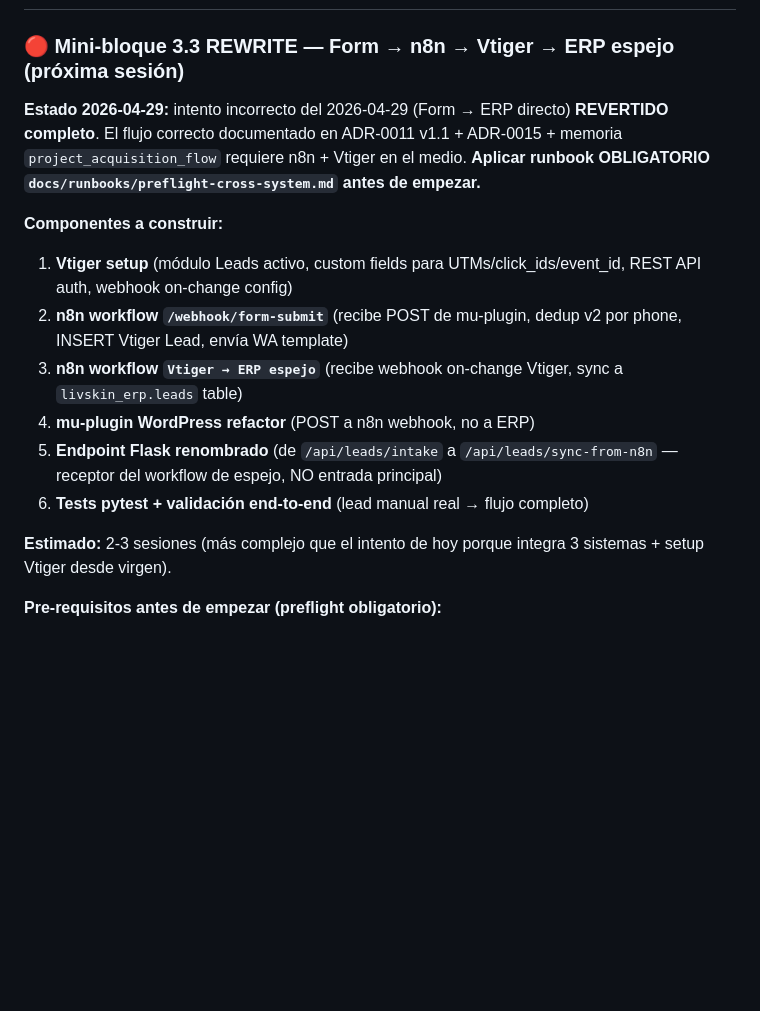
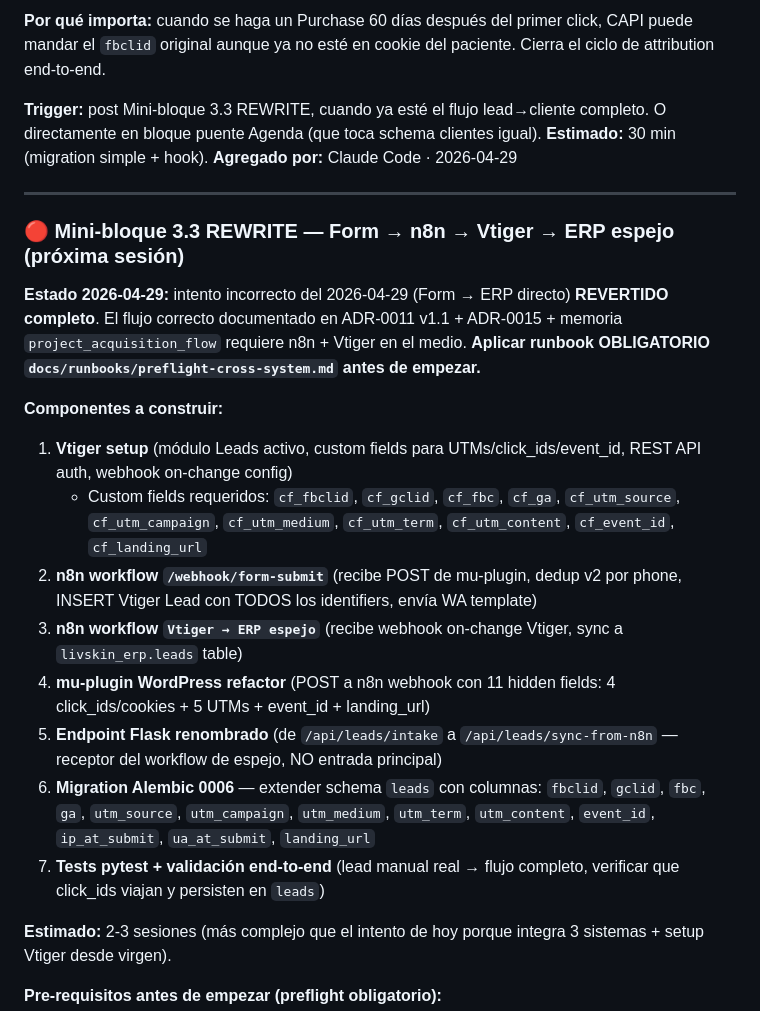
Before and after one commit to DarioUrrutia/livskin-revops, a Markdown page: docs/backlog.md, the part around one of its changes. Drawn GitHub-style; blank space fills up the shorter version.

```diff
--- a/docs/backlog.md
+++ b/docs/backlog.md
@@ -28,14 +77,24 @@
+**Por qué importa:** cuando se haga un Purchase 60 días después del primer click, CAPI puede mandar el `fbclid` original aunque ya no esté en cookie del paciente. Cierra el ciclo de attribution end-to-end.
+
+**Trigger:** post Mini-bloque 3.3 REWRITE, cuando ya esté el flujo lead→cliente completo. O directamente en bloque puente Agenda (que toca schema clientes igual).
+**Estimado:** 30 min (migration simple + hook).
+**Agregado por:** Claude Code · 2026-04-29
+
+---
+
 ### 🔴 Mini-bloque 3.3 REWRITE — Form → n8n → Vtiger → ERP espejo (próxima sesión)
 **Estado 2026-04-29:** intento incorrecto del 2026-04-29 (Form → ERP directo) **REVERTIDO completo**. El flujo correcto documentado en ADR-0011 v1.1 + ADR-0015 + memoria `project_acquisition_flow` requiere n8n + Vtiger en el medio. **Aplicar runbook OBLIGATORIO `docs/runbooks/preflight-cross-system.md` antes de empezar.**
 
 **Componentes a construir:**
 
 1. **Vtiger setup** (módulo Leads activo, custom fields para UTMs/click_ids/event_id, REST API auth, webhook on-change config)
-2. **n8n workflow `/webhook/form-submit`** (recibe POST de mu-plugin, dedup v2 por phone, INSERT Vtiger Lead, envía WA template)
+   - Custom fields requeridos: `cf_fbclid`, `cf_gclid`, `cf_fbc`, `cf_ga`, `cf_utm_source`, `cf_utm_campaign`, `cf_utm_medium`, `cf_utm_term`, `cf_utm_content`, `cf_event_id`, `cf_landing_url`
+2. **n8n workflow `/webhook/form-submit`** (recibe POST de mu-plugin, dedup v2 por phone, INSERT Vtiger Lead con TODOS los identifiers, envía WA template)
 3. **n8n workflow `Vtiger → ERP espejo`** (recibe webhook on-change Vtiger, sync a `livskin_erp.leads` table)
-4. **mu-plugin WordPress refactor** (POST a n8n webhook, no a ERP)
+4. **mu-plugin WordPress refactor** (POST a n8n webhook con 11 hidden fields: 4 click_ids/cookies + 5 UTMs + event_id + landing_url)
 5. **Endpoint Flask renombrado** (de `/api/leads/intake` a `/api/leads/sync-from-n8n` — receptor del workflow de espejo, NO entrada principal)
-6. **Tests pytest + validación end-to-end** (lead manual real → flujo completo)
+6. **Migration Alembic 0006** — extender schema `leads` con columnas: `fbclid`, `gclid`, `fbc`, `ga`, `utm_source`, `utm_campaign`, `utm_medium`, `utm_term`, `utm_content`, `event_id`, `ip_at_submit`, `ua_at_submit`, `landing_url`
+7. **Tests pytest + validación end-to-end** (lead manual real → flujo completo, verificar que click_ids viajan y persisten en `leads`)
 
 **Estimado:** 2-3 sesiones (más complejo que el intento de hoy porque integra 3 sistemas + setup Vtiger desde virgen).
 
```
Also changed, not shown: other parts of docs/backlog.md (+49 -0 lines).
